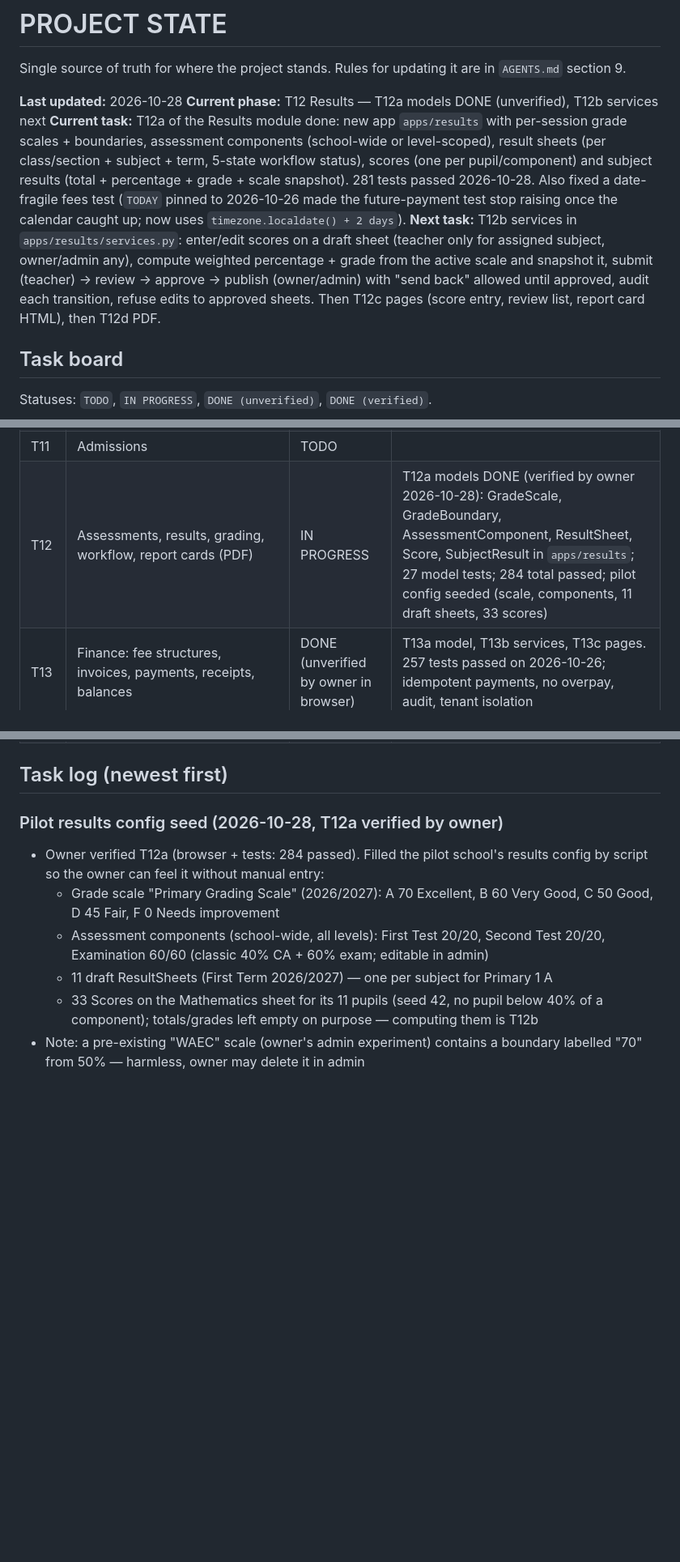
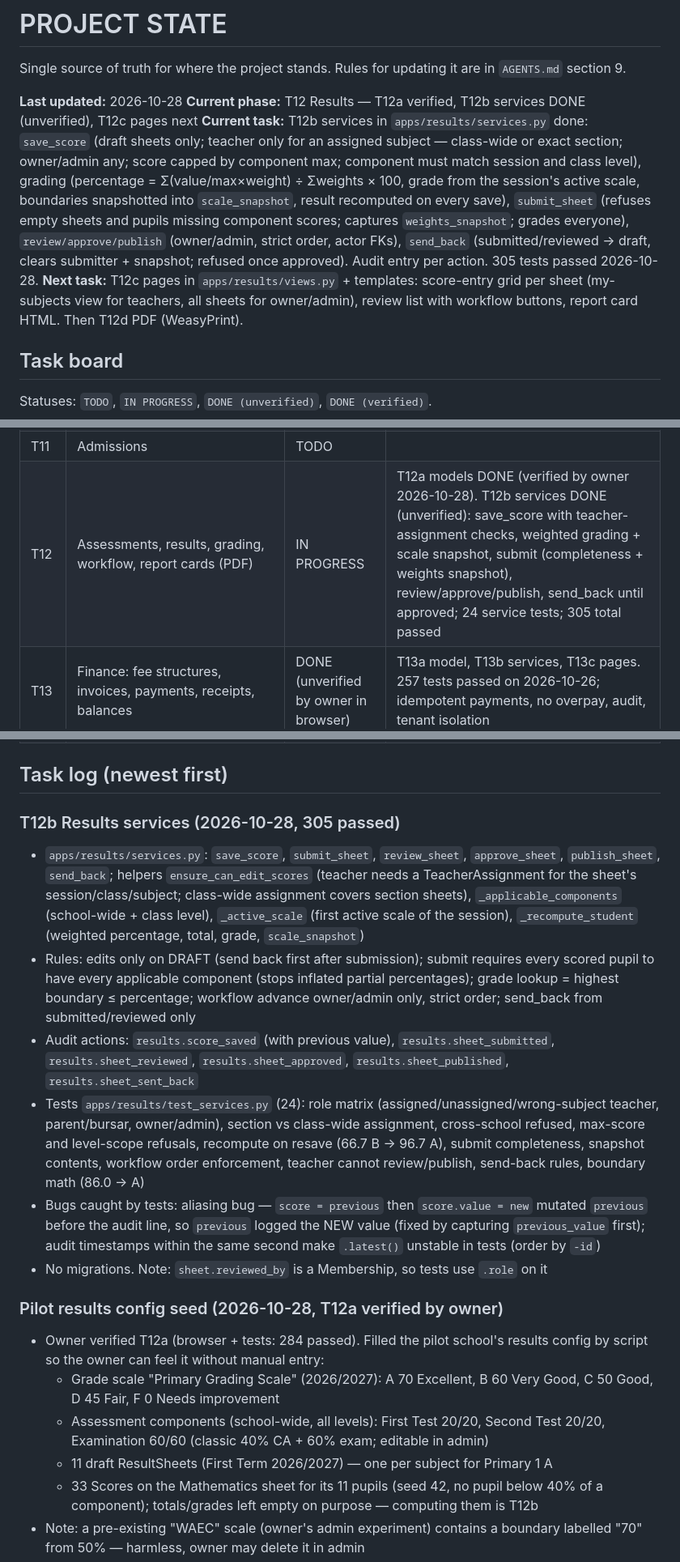
Before and after one commit to ZACCH0/SCHOOL_SAAS, a Markdown page: PROJECT_STATE.md, 3 parts joined by grey strips. Shown at 81% size. Drawn GitHub-style; blank space fills up the shorter version.

Commit message:
docs: T12b services done (unverified), next T12c pages

```diff
--- a/PROJECT_STATE.md
+++ b/PROJECT_STATE.md
@@ -3,9 +3,9 @@
 Single source of truth for where the project stands. Rules for updating it are in `AGENTS.md` section 9.
 
 **Last updated:** 2026-10-28
-**Current phase:** T12 Results — T12a models DONE (unverified), T12b services next
-**Current task:** T12a of the Results module done: new app `apps/results` with per-session grade scales + boundaries, assessment components (school-wide or level-scoped), result sheets (per class/section + subject + term, 5-state workflow status), scores (one per pupil/component) and subject results (total + percentage + grade + scale snapshot). 281 tests passed 2026-10-28. Also fixed a date-fragile fees test (`TODAY` pinned to 2026-10-26 made the future-payment test stop raising once the calendar caught up; now uses `timezone.localdate() + 2 days`).
-**Next task:** T12b services in `apps/results/services.py`: enter/edit scores on a draft sheet (teacher only for assigned subject, owner/admin any), compute weighted percentage + grade from the active scale and snapshot it, submit (teacher) → review → approve → publish (owner/admin) with "send back" allowed until approved, audit each transition, refuse edits to approved sheets. Then T12c pages (score entry, review list, report card HTML), then T12d PDF.
+**Current phase:** T12 Results — T12a verified, T12b services DONE (unverified), T12c pages next
+**Current task:** T12b services in `apps/results/services.py` done: `save_score` (draft sheets only; teacher only for an assigned subject — class-wide or exact section; owner/admin any; score capped by component max; component must match session and class level), grading (percentage = Σ(value/max×weight) ÷ Σweights × 100, grade from the session's active scale, boundaries snapshotted into `scale_snapshot`, result recomputed on every save), `submit_sheet` (refuses empty sheets and pupils missing component scores; captures `weights_snapshot`; grades everyone), `review/approve/publish` (owner/admin, strict order, actor FKs), `send_back` (submitted/reviewed → draft, clears submitter + snapshot; refused once approved). Audit entry per action. 305 tests passed 2026-10-28.
+**Next task:** T12c pages in `apps/results/views.py` + templates: score-entry grid per sheet (my-subjects view for teachers, all sheets for owner/admin), review list with workflow buttons, report card HTML. Then T12d PDF (WeasyPrint).
 
 ## Task board
 
@@ -28,7 +28,7 @@ Statuses: `TODO`, `IN PROGRESS`, `DONE (unverified)`, `DONE (verified)`.
 | T9 | Students and parents (parent with many children, history across promotions) | DONE (verified by owner) | T9a data model, T9b services, T9c pages. 199 tests passed; owner consulted on admission numbers: manual entry stays, no auto-numbering for now |
 | T10 | Attendance | DONE (unverified by owner in browser) | T10a model, T10b services, T10c pages. 227 tests passed on 2026-10-26; tenant isolation, role matrix, audit and read-only history covered |
 | T11 | Admissions | TODO | |
-| T12 | Assessments, results, grading, workflow, report cards (PDF) | IN PROGRESS | T12a models DONE (verified by owner 2026-10-28): GradeScale, GradeBoundary, AssessmentComponent, ResultSheet, Score, SubjectResult in `apps/results`; 27 model tests; 284 total passed; pilot config seeded (scale, components, 11 draft sheets, 33 scores) |
+| T12 | Assessments, results, grading, workflow, report cards (PDF) | IN PROGRESS | T12a models DONE (verified by owner 2026-10-28). T12b services DONE (unverified): save_score with teacher-assignment checks, weighted grading + scale snapshot, submit (completeness + weights snapshot), review/approve/publish, send_back until approved; 24 service tests; 305 total passed |
 | T13 | Finance: fee structures, invoices, payments, receipts, balances | DONE (unverified by owner in browser) | T13a model, T13b services, T13c pages. 257 tests passed on 2026-10-26; idempotent payments, no overpay, audit, tenant isolation |
 | T14 | Dashboards, announcements, notifications, timetable | TODO | |
 | T15 | Documents, analytics, audit log | TODO | |
@@ -47,6 +47,14 @@ Statuses: `TODO`, `IN PROGRESS`, `DONE (unverified)`, `DONE (verified)`.
 | T21 | School public home page with gallery, news, admissions; own subdomain per school | TODO | Build after T9 to T13 |
 
 ## Task log (newest first)
+
+### T12b Results services (2026-10-28, 305 passed)
+- `apps/results/services.py`: `save_score`, `submit_sheet`, `review_sheet`, `approve_sheet`, `publish_sheet`, `send_back`; helpers `ensure_can_edit_scores` (teacher needs a TeacherAssignment for the sheet's session/class/subject; class-wide assignment covers section sheets), `_applicable_components` (school-wide + class level), `_active_scale` (first active scale of the session), `_recompute_student` (weighted percentage, total, grade, `scale_snapshot`)
+- Rules: edits only on DRAFT (send back first after submission); submit requires every scored pupil to have every applicable component (stops inflated partial percentages); grade lookup = highest boundary ≤ percentage; workflow advance owner/admin only, strict order; send_back from submitted/reviewed only
+- Audit actions: `results.score_saved` (with previous value), `results.sheet_submitted`, `results.sheet_reviewed`, `results.sheet_approved`, `results.sheet_published`, `results.sheet_sent_back`
+- Tests `apps/results/test_services.py` (24): role matrix (assigned/unassigned/wrong-subject teacher, parent/bursar, owner/admin), section vs class-wide assignment, cross-school refused, max-score and level-scope refusals, recompute on resave (66.7 B → 96.7 A), submit completeness, snapshot contents, workflow order enforcement, teacher cannot review/publish, send-back rules, boundary math (86.0 → A)
+- Bugs caught by tests: aliasing bug — `score = previous` then `score.value = new` mutated `previous` before the audit line, so `previous` logged the NEW value (fixed by capturing `previous_value` first); audit timestamps within the same second make `.latest()` unstable in tests (order by `-id`)
+- No migrations. Note: `sheet.reviewed_by` is a Membership, so tests use `.role` on it
 
 ### Pilot results config seed (2026-10-28, T12a verified by owner)
 - Owner verified T12a (browser + tests: 284 passed). Filled the pilot school's results config by script so the owner can feel it without manual entry:
```
